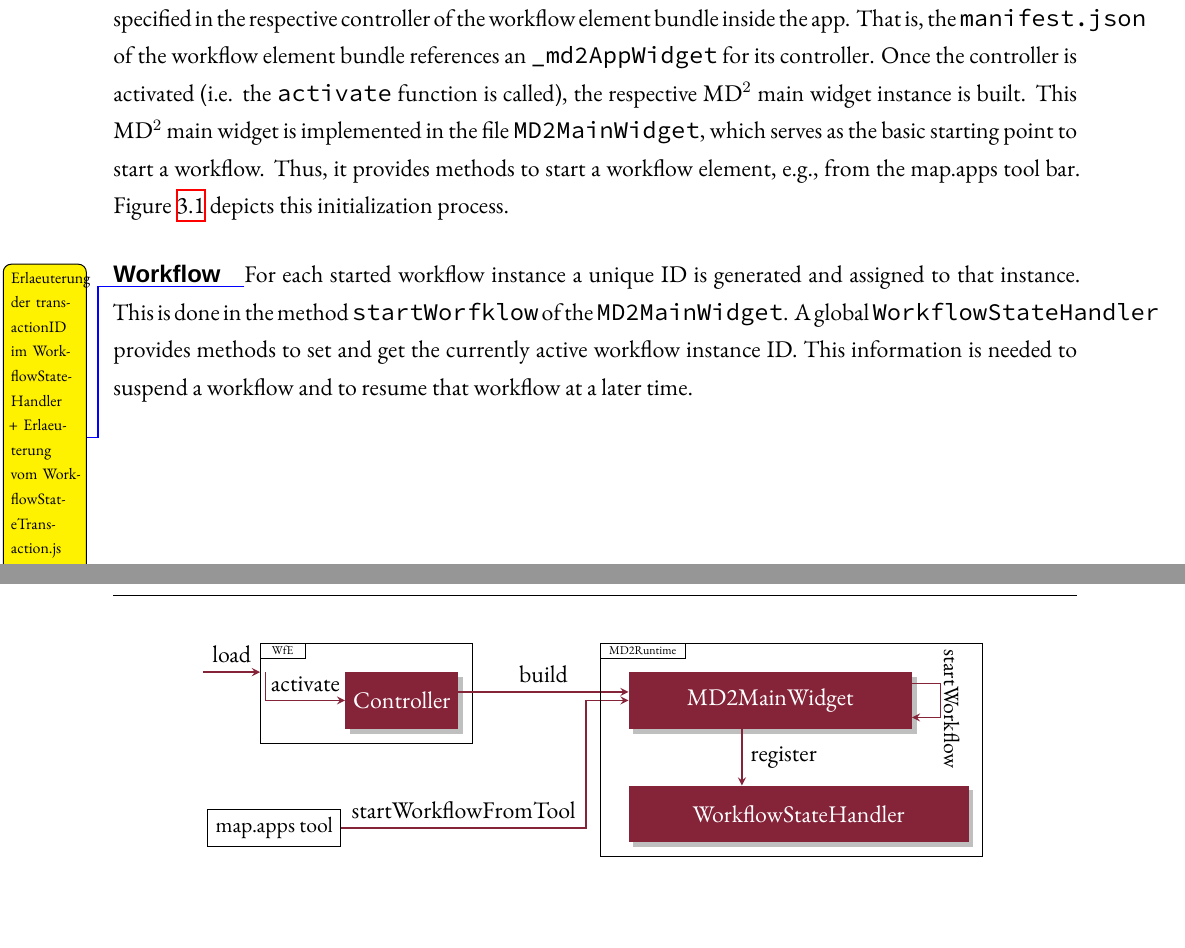
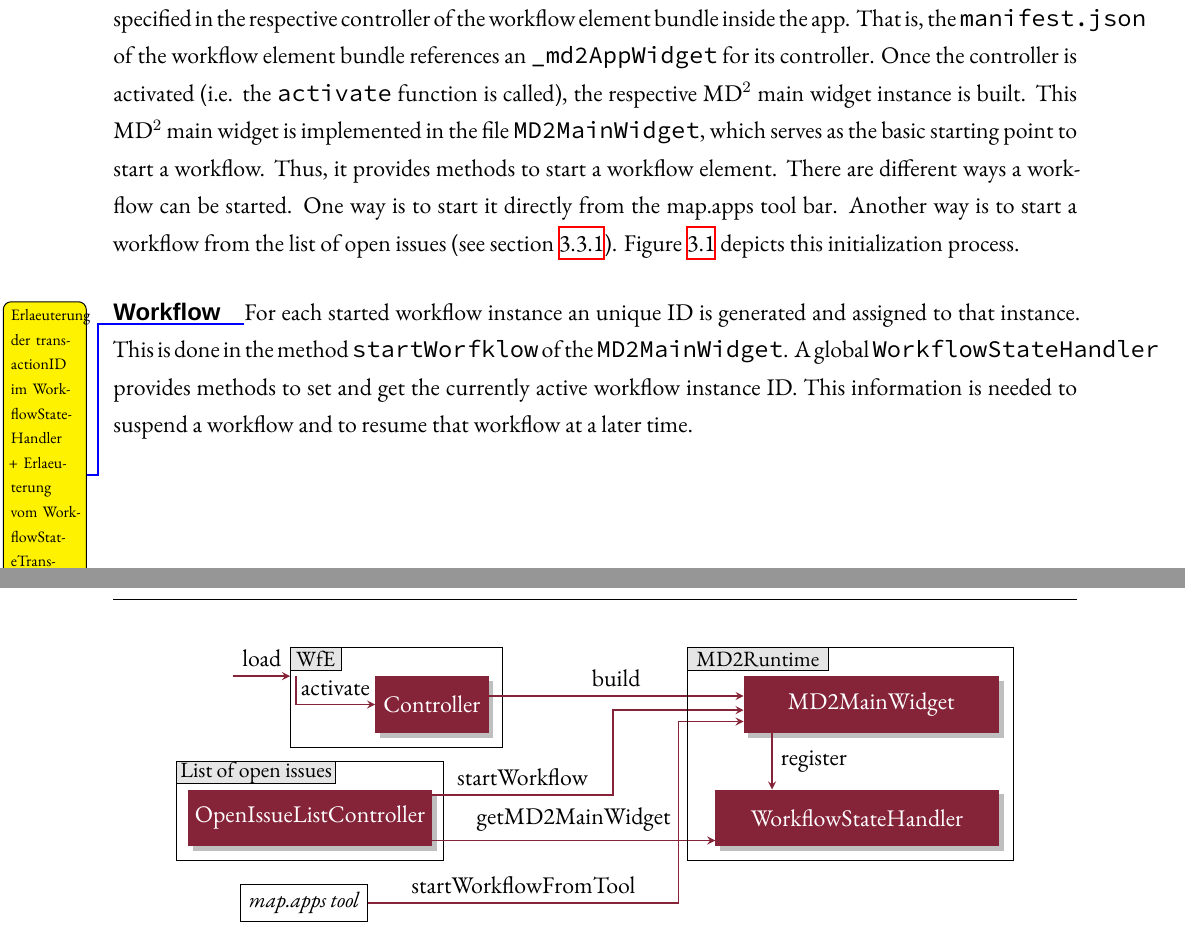
Before and after one commit to ps-md2/md2-documentation, a LaTeX book (md2-user-handbook/md2-user-handbook.tex, which reads md2-user-handbook/DevelopersHandbook/30-GeneratedCode.tex): two parts of pages 27 and 28 of 29, joined at a grey line, cut so that both start at the same text, the shorter picture padded with empty space. Compiled offline with XeLaTeX; a missing font is replaced by an installed copy or a similar font; an older LaTeX class or package is replaced by its successor.

Commit message:
update figure, add  list of open issues

```diff
--- a/md2-user-handbook/DevelopersHandbook/30-GeneratedCode.tex
+++ b/md2-user-handbook/DevelopersHandbook/30-GeneratedCode.tex
@@ -56,7 +57,7 @@ In addition to just displaying the workflow instances it is possible to start th
 % workflow
 
 \paragraph{MD2MainWidget}
-Each workflow element (see \ref{sec:developAndDeployMultiApps}) has its own instance of a \MD main widget. This is specified in the respective controller of the workflow element bundle inside the app. That is, the \texttt{manifest.json} of the workflow element bundle references an \texttt{\_md2AppWidget} for its controller. Once the controller is activated (i.e. the \texttt{activate} function is called), the respective \MD main widget instance is built. This \MD main widget is implemented in the file \texttt{MD2MainWidget}, which serves as the basic starting point to start a workflow. Thus, it provides methods to start a workflow element, e.g., from the map.apps tool bar. Figure~\ref{fig:InitMD2MainWidget} depicts this initialization process.
+Each workflow element (see \ref{sec:developAndDeployMultiApps}) has its own instance of a \MD main widget. This is specified in the respective controller of the workflow element bundle inside the app. That is, the \texttt{manifest.json} of the workflow element bundle references an \texttt{\_md2AppWidget} for its controller. Once the controller is activated (i.e. the \texttt{activate} function is called), the respective \MD main widget instance is built. This \MD main widget is implemented in the file \texttt{MD2MainWidget}, which serves as the basic starting point to start a workflow. Thus, it provides methods to start a workflow element. There are different ways a workflow can be started. One way is to start it directly from the map.apps tool bar. Another way is to start a workflow from the list of open issues (see section \ref{sec:listOfOpenIssues}). Figure~\ref{fig:InitMD2MainWidget} depicts this initialization process.
 
 \begin{figure}
 \centering
@@ -66,28 +67,36 @@ Each workflow element (see \ref{sec:developAndDeployMultiApps}) has its own inst
 	>=stealth
 ]
 
-\node[draw] (tool) at (-1.25, -1.75) {\small{map.apps tool}};
+\draw (-3.5,-2.25) rectangle (1.2,-0.5);
+\draw [fill=gray!20!white] (-3.5,-0.9) rectangle (-0.7,-0.5) node[pos=.5] {\small{List of open issues}};
+\draw [redbox] (-3.3,-2) rectangle (1,-1) node[pos=.5] {OpenIssueListController};
 
-\draw [->, thick, ercisred] (tool) -- (4.25,-1.75) node[above, arrowlbl] {startWorkflowFromTool} -- (4.25,0.5) -- (5,0.5);
+\draw [->, thick, ercisred] (1,-1.1) -- (4.2,-1.1) node[above, arrowlbl] {startWorkflow} -- (4.2,0.4) -- (6.5,0.4);
+
+\draw [->, thick, ercisred] (1,-1.9) -- node[above, arrowlbl] {getMD2MainWidget} (6,-1.9);
+
+\node[draw] (tool) at (-1.25, -3) {\small{\textit{map.apps tool}}};
+\draw [->, thick, ercisred] (tool) -- (5.35,-3) node[above, arrowlbl] {startWorkflowFromTool} -- (5.35,0.2) -- (6.5,0.2);
+
 \draw [->, thick, ercisred] (-2.5,1) -- node[above, arrowlbl] {load} (-1.5,1);
 
 \node [above] at (-0.7,0.5) {activate};
 \draw [->, thick, ercisred] (-1.4,1) -- (-1.4,0.5) -- (0,0.5);
-\draw (-1.5,1.25) rectangle (-0.7,1.5) node[pos=.5] {\tiny{WfE}};
+\draw [fill=gray!20!white](-1.5,1.1) rectangle (-0.6,1.5) node[pos=.5] {\small{WfE}};
 \draw (-1.5,-0.25) rectangle (2.25,1.5);
 \draw [redbox] (0,0) rectangle (2,1) node[pos=.5] {Controller};
 
-\draw [->, thick, ercisred] (2,0.65) -- node[above, arrowlbl] {build} (5,0.65);
+\draw [->, thick, ercisred] (2,0.65) -- node[above, arrowlbl] {build} (6.5,0.65);
 
-\draw (4.5,1.25) rectangle (6,1.5) node[pos=.5] {\tiny{MD2Runtime}};
-\draw (4.5,-2.25) rectangle (11.25,1.5);
-\draw [redbox] (5,0) rectangle (10,1) node[pos=.5] {MD2MainWidget};
-\node [rotate=270] at (10.7,0.35) {\small{startWorkflow}};
-\draw [->, thick, ercisred] (10,0.8) -- (10.5,0.8) -- (10.5,0.2) -- (10,0.2);
+\draw [fill=gray!20!white] (5.5,1.1) rectangle (8,1.5) node[pos=.5] {\small{MD2Runtime}};
+\draw (5.5,-2.25) rectangle (11.25,1.5);
+\draw [redbox] (6.5,0) rectangle (11,1) node[pos=.5] {MD2MainWidget};
+%\node [rotate=270] at (10.7,0.35) {\small{startWorkflow}};
+%\draw [->, thick, ercisred] (10,0.8) -- (10.5,0.8) -- (10.5,0.2) -- (10,0.2);
 
 \draw [->, thick, ercisred] (7,0) -- node[right, arrowlbl] {register} (7,-1);
 
-\draw [redbox] (5,-2) rectangle (11,-1) node[pos=.5] {WorkflowStateHandler};
+\draw [redbox] (6,-2) rectangle (11,-1) node[pos=.5] {WorkflowStateHandler};
 
 \end{tikzpicture}
 \caption{Initialization of the \MD main widget in order to start a workflow}
@@ -95,7 +104,7 @@ Each workflow element (see \ref{sec:developAndDeployMultiApps}) has its own inst
 \end{figure}
 
 \paragraph{Workflow}\todo{Erlaeuterung der transactionID im WorkflowStateHandler + Erlaeuterung vom WorkflowStateTransaction.js fehlt noch...}
-For each started workflow instance a unique ID is generated and assigned to that instance. This is done in the method \texttt{startWorfklow} of the \texttt{MD2MainWidget}. A global \texttt{WorkflowStateHandler} provides methods to set and get the currently active workflow instance ID. This information is needed to suspend a workflow and to resume that workflow at a later time.
+For each started workflow instance an unique ID is generated and assigned to that instance. This is done in the method \texttt{startWorfklow} of the \texttt{MD2MainWidget}. A global \texttt{WorkflowStateHandler} provides methods to set and get the currently active workflow instance ID. This information is needed to suspend a workflow and to resume that workflow at a later time.
 
 
 \subsubsection{Store}
```
Also changed, not shown: md2-user-handbook/DevelopersHandbook/30-GeneratedCode.tex (1 more changed lines).
